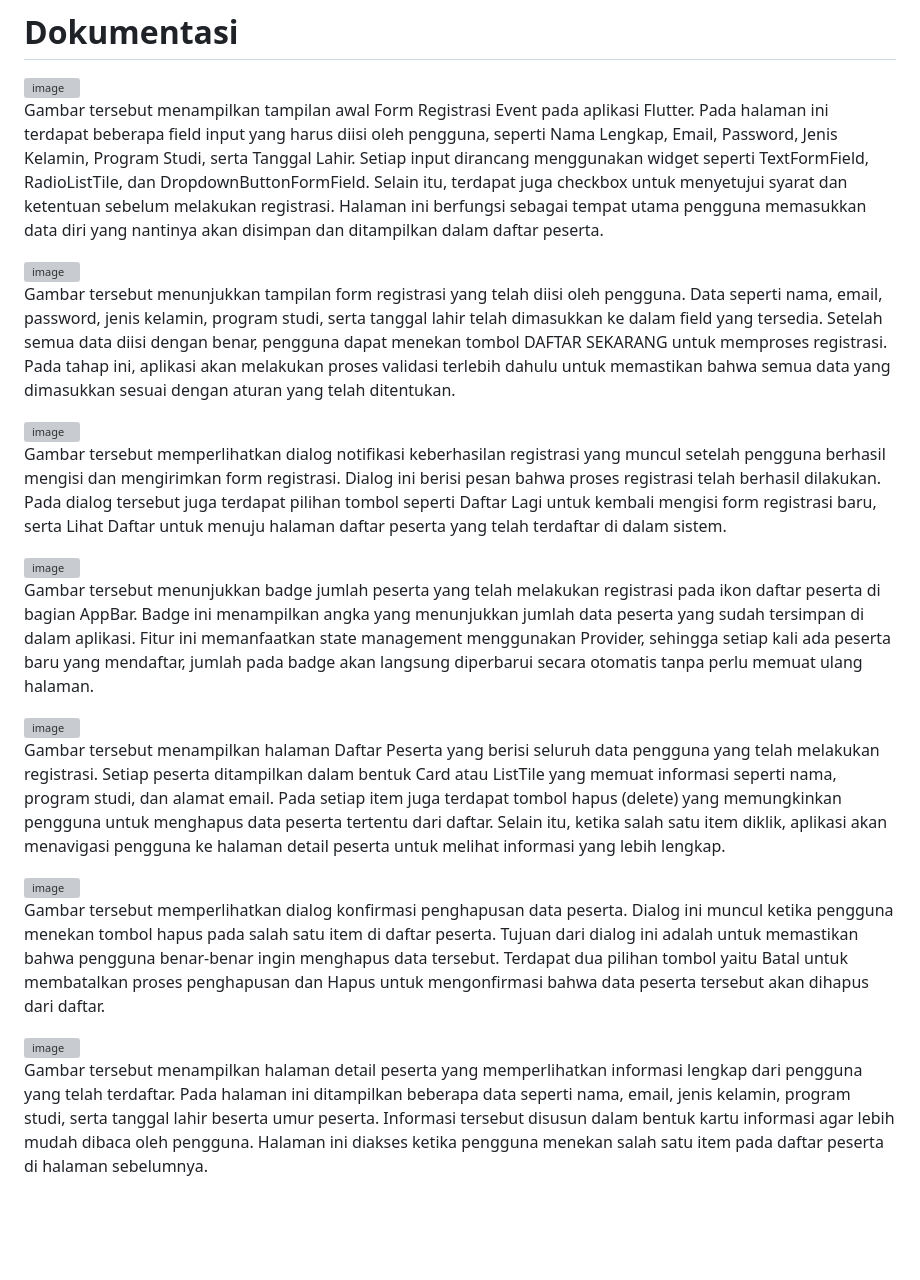
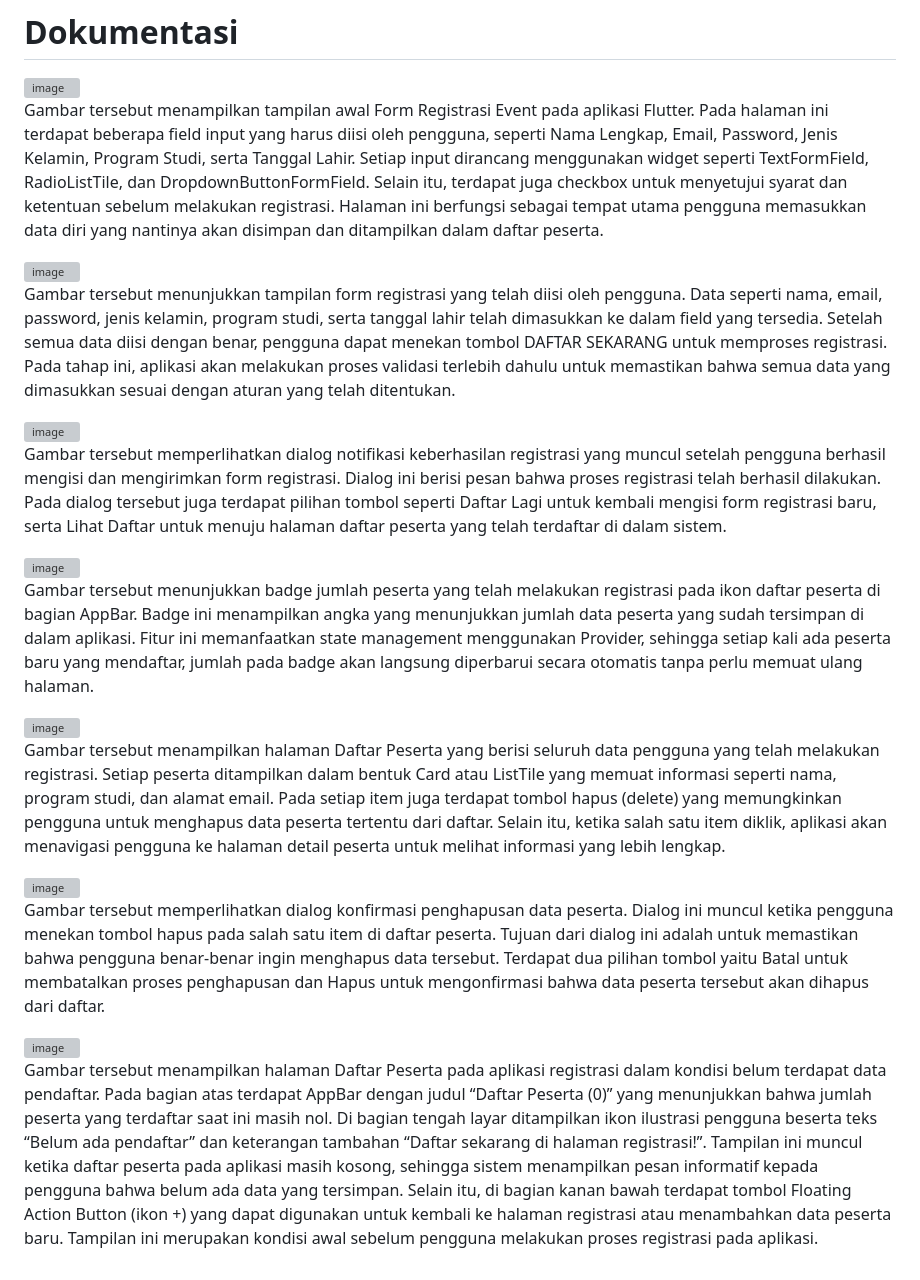
Before and after one commit to angiee24/pertemuan5_pab, a Markdown page: README.md, the part around the change. Drawn GitHub-style; blank space fills up the shorter version; grey boxes are pictures that could not be loaded.

```diff
--- a/README.md
+++ b/README.md
@@ -123,11 +123,15 @@ Aplikasi ini menggunakan **Provider dan ChangeNotifier** sebagai metode state ma
 
 <img width="1919" height="836" alt="image" src="https://github.com/user-attachments/assets/a9ed0671-5d66-4143-a438-30fe791e2c1c" />
 
+
 Gambar tersebut menampilkan tampilan awal Form Registrasi Event pada aplikasi Flutter. Pada halaman ini terdapat beberapa field input yang harus diisi oleh pengguna, seperti Nama Lengkap, Email, Password, Jenis Kelamin, Program Studi, serta Tanggal Lahir. Setiap input dirancang menggunakan widget seperti TextFormField, RadioListTile, dan DropdownButtonFormField. Selain itu, terdapat juga checkbox untuk menyetujui syarat dan ketentuan sebelum melakukan registrasi. Halaman ini berfungsi sebagai tempat utama pengguna memasukkan data diri yang nantinya akan disimpan dan ditampilkan dalam daftar peserta.
+
 
 <img width="1919" height="869" alt="image" src="https://github.com/user-attachments/assets/33ac84d1-396f-4b5d-b4ce-d41639cd3c63" />
 
+
 Gambar tersebut menunjukkan tampilan form registrasi yang telah diisi oleh pengguna. Data seperti nama, email, password, jenis kelamin, program studi, serta tanggal lahir telah dimasukkan ke dalam field yang tersedia. Setelah semua data diisi dengan benar, pengguna dapat menekan tombol DAFTAR SEKARANG untuk memproses registrasi. Pada tahap ini, aplikasi akan melakukan proses validasi terlebih dahulu untuk memastikan bahwa semua data yang dimasukkan sesuai dengan aturan yang telah ditentukan.
+
 
 <img width="338" height="285" alt="image" src="https://github.com/user-attachments/assets/a92bd0cd-ea04-4be5-a93b-336e0fd25937" />
 
@@ -135,16 +139,23 @@ Gambar tersebut memperlihatkan dialog notifikasi keberhasilan registrasi yang mu
 
 <img width="185" height="39" alt="image" src="https://github.com/user-attachments/assets/fa84734e-5c87-4ce2-9c29-86e1fae93c86" />
 
+
 Gambar tersebut menunjukkan badge jumlah peserta yang telah melakukan registrasi pada ikon daftar peserta di bagian AppBar. Badge ini menampilkan angka yang menunjukkan jumlah data peserta yang sudah tersimpan di dalam aplikasi. Fitur ini memanfaatkan state management menggunakan Provider, sehingga setiap kali ada peserta baru yang mendaftar, jumlah pada badge akan langsung diperbarui secara otomatis tanpa perlu memuat ulang halaman.
+
 
 <img width="1919" height="965" alt="image" src="https://github.com/user-attachments/assets/d8b33aca-c7d5-4abe-b541-d0bad3399104" />
 
+
 Gambar tersebut menampilkan halaman Daftar Peserta yang berisi seluruh data pengguna yang telah melakukan registrasi. Setiap peserta ditampilkan dalam bentuk Card atau ListTile yang memuat informasi seperti nama, program studi, dan alamat email. Pada setiap item juga terdapat tombol hapus (delete) yang memungkinkan pengguna untuk menghapus data peserta tertentu dari daftar. Selain itu, ketika salah satu item diklik, aplikasi akan menavigasi pengguna ke halaman detail peserta untuk melihat informasi yang lebih lengkap.
+
 
 <img width="312" height="211" alt="image" src="https://github.com/user-attachments/assets/b82c9288-8db8-4886-ba62-9a9e0c0d32dc" />
 
+
 Gambar tersebut memperlihatkan dialog konfirmasi penghapusan data peserta. Dialog ini muncul ketika pengguna menekan tombol hapus pada salah satu item di daftar peserta. Tujuan dari dialog ini adalah untuk memastikan bahwa pengguna benar-benar ingin menghapus data tersebut. Terdapat dua pilihan tombol yaitu Batal untuk membatalkan proses penghapusan dan Hapus untuk mengonfirmasi bahwa data peserta tersebut akan dihapus dari daftar.
+
 
 <img width="1918" height="971" alt="image" src="https://github.com/user-attachments/assets/ab1f2304-ce7e-4e90-9ad4-0495f5e04885" />
 
-Gambar tersebut menampilkan halaman detail peserta yang memperlihatkan informasi lengkap dari pengguna yang telah terdaftar. Pada halaman ini ditampilkan beberapa data seperti nama, email, jenis kelamin, program studi, serta tanggal lahir beserta umur peserta. Informasi tersebut disusun dalam bentuk kartu informasi agar lebih mudah dibaca oleh pengguna. Halaman ini diakses ketika pengguna menekan salah satu item pada daftar peserta di halaman sebelumnya.
+
+Gambar tersebut menampilkan halaman Daftar Peserta pada aplikasi registrasi dalam kondisi belum terdapat data pendaftar. Pada bagian atas terdapat AppBar dengan judul “Daftar Peserta (0)” yang menunjukkan bahwa jumlah peserta yang terdaftar saat ini masih nol. Di bagian tengah layar ditampilkan ikon ilustrasi pengguna beserta teks “Belum ada pendaftar” dan keterangan tambahan “Daftar sekarang di halaman registrasi!”. Tampilan ini muncul ketika daftar peserta pada aplikasi masih kosong, sehingga sistem menampilkan pesan informatif kepada pengguna bahwa belum ada data yang tersimpan. Selain itu, di bagian kanan bawah terdapat tombol Floating Action Button (ikon +) yang dapat digunakan untuk kembali ke halaman registrasi atau menambahkan data peserta baru. Tampilan ini merupakan kondisi awal sebelum pengguna melakukan proses registrasi pada aplikasi.
```
